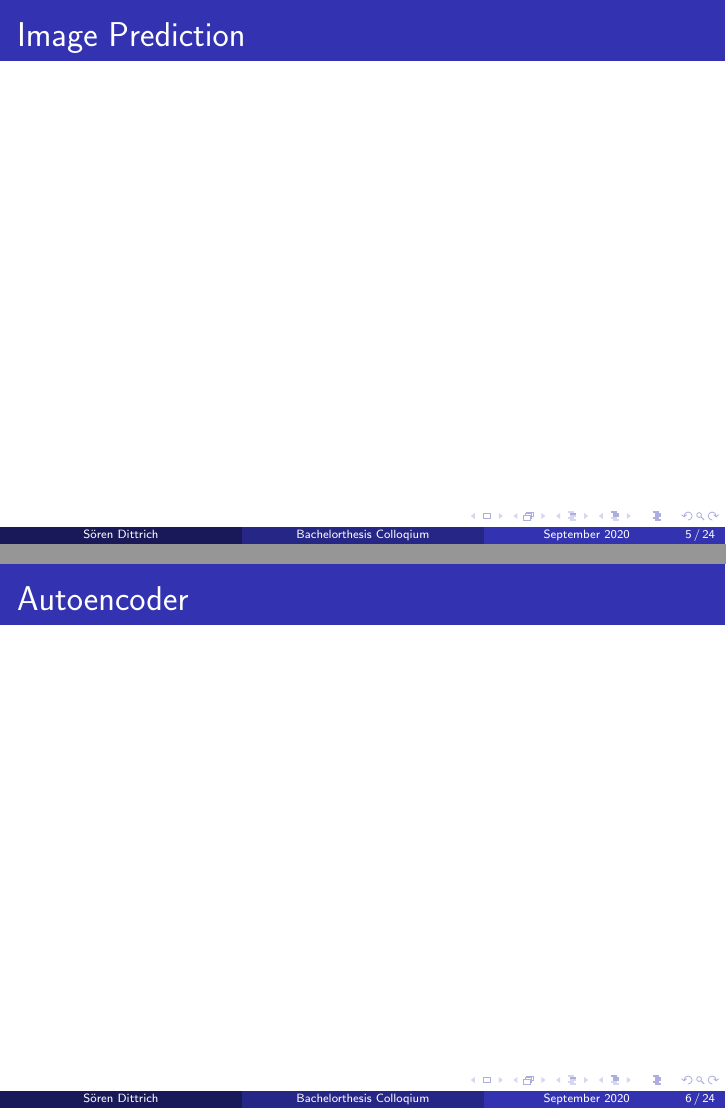
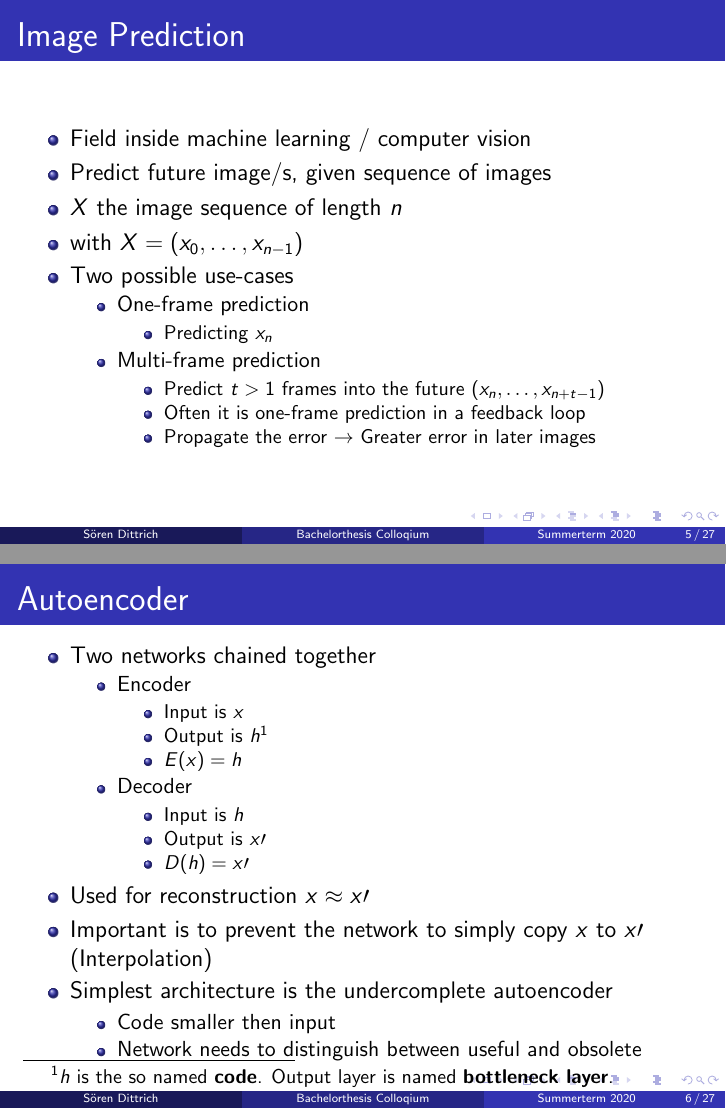
Before and after one commit to dittr/Bachelorthesis, LaTeX slides (Thesis/Colloquium/Colloqium.tex, which reads Thesis/Colloquium/sections/theory.tex): pages 5 and 6 of 31 before the commit and pages 15 and 29 of 63 after it, joined at a grey line. Compiled offline with pdfLaTeX.

Commit message:
[Colloqium] Adding theory
- Image-/Video-Prediction
- Autoencoder
- CNN (todo)

Signed-off-by: Sören S. Dittrich <dittr002@uni-hildesheim.de>

```diff
--- a/Thesis/Colloquium/Colloqium.tex
+++ b/Thesis/Colloquium/Colloqium.tex
@@ -35,9 +35,9 @@
 \author{Sören Dittrich} % Your name
 \institute[] % Your institution as it will appear on the bottom of every slide, may be shorthand to save space
 {
-Uni Hildesheim \\ % Your institution for the title page
+University of Hildesheim \\ % Your institution for the title page
 }
-\date{September 2020} % Date, can be changed to a custom date
+\date{Summerterm 2020} % Date, can be changed to a custom date
 
 \AtBeginSection[]
 {
--- a/Thesis/Colloquium/sections/theory.tex
+++ b/Thesis/Colloquium/sections/theory.tex
@@ -4,3 +4,17 @@
  \subsection{Image Prediction}
   \begin{frame}
    \frametitle{Image Prediction}
+
+   \begin{itemize}
+    \item<1-> Field inside machine learning / computer vision
+    \item<2-> Predict future image/s, given sequence of images
+    \item<3-> $X$ the image sequence of length $n$
+    \item<4-> with $X = (x_0, \ldots, x_{n-1})$
+    \item<5-> Two possible use-cases
+    \begin{itemize}
+     \item<6-> One-frame prediction
+     \begin{itemize}
+      \item<7-> Predicting $x_n$
+     \end{itemize}
+     \item<8-> Multi-frame prediction
+     \begin{itemize}
@@ -7,3 +24,6 @@
+     \end{itemize}
+    \end{itemize}
+   \end{itemize}
 
   \end{frame}
 
@@ -12,3 +32,36 @@
   \begin{frame}
    \frametitle{Autoencoder}
 
+   \begin{itemize}
+    \item<1-> Two networks chained together
+    \begin{itemize}
+     \item<2-> Encoder
+      \begin{itemize}
+       \item<3-> Input is $x$
+       \item<4-> Output is $h$\footnote{$h$ is the so named \textbf{code}. Output layer is named \textbf{bottleneck layer}.}
+       \item<5-> $E(x) = h$
+      \end{itemize}
+     \item<6-> Decoder
+     \begin{itemize}
+      \item<7-> Input is $h$
+      \item<8-> Output is $x\prime$
+      \item<9-> $D(h) = x\prime$
+     \end{itemize}
+    \end{itemize}
+    \item<10-> Used for reconstruction $x \approx x\prime$
+    \item<11-> Important is to prevent the network to simply copy $x$ to $x\prime$ (Interpolation)
+    \item<12-> Simplest architecture is the undercomplete autoencoder
+    \begin{itemize}
+     \item<13-> Code smaller then input
+     \item<14-> Network needs to distinguish between useful and obsolete
+    \end{itemize}
+   \end{itemize}
+
+  \end{frame}
+  \begin{frame}
+   \frametitle{Autoencoder}
+
+   \begin{figure}[H]
+    \includegraphics[width=0.38\textwidth]{../Images/autoencoder_schema.png}
+    \centering
+    \caption{Autoencoder schema \cite{wiki2019}}
@@ -20,0 +97 @@
+   \begin{figure}[H]
```
Also changed, not shown: Thesis/Colloquium/Colloqium.pdf, Thesis/Colloquium/sections/theory.tex (40 more changed lines), 3 other files.
